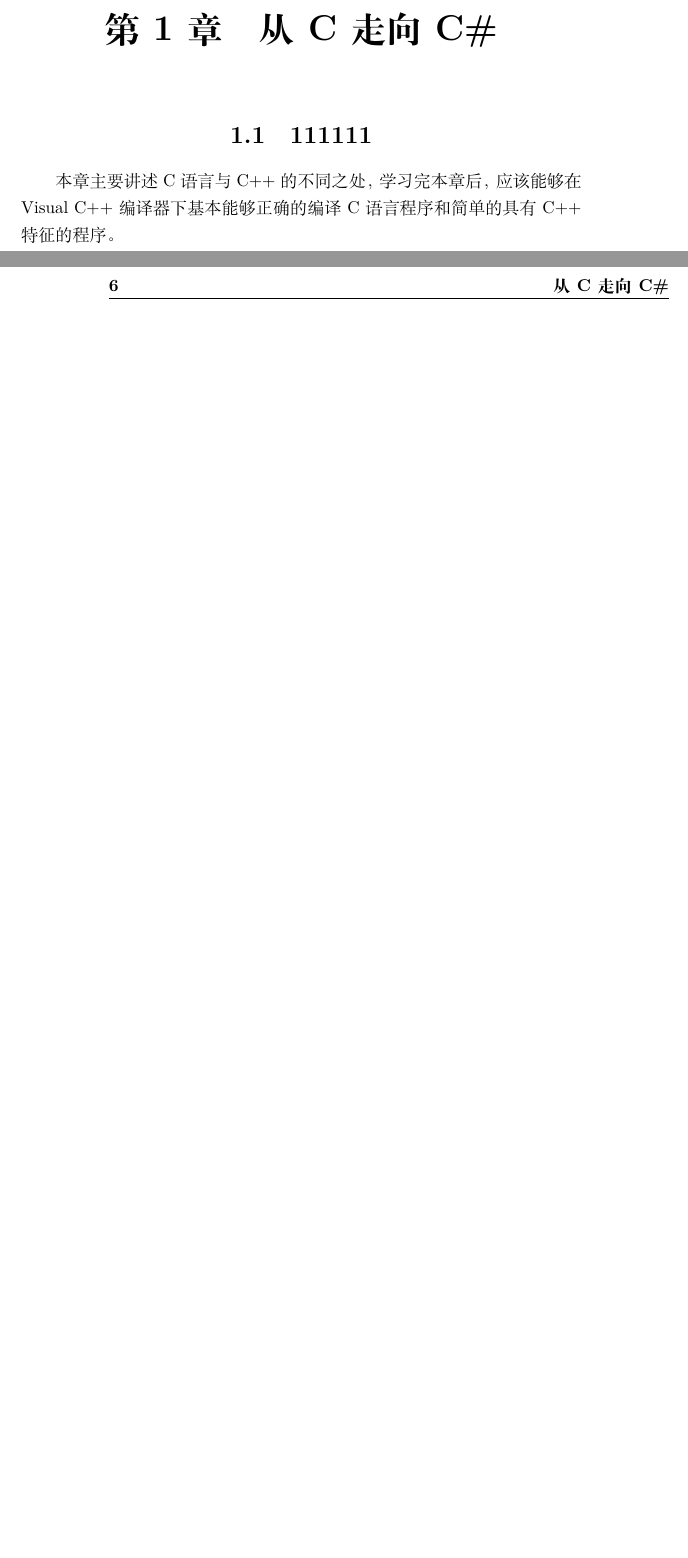
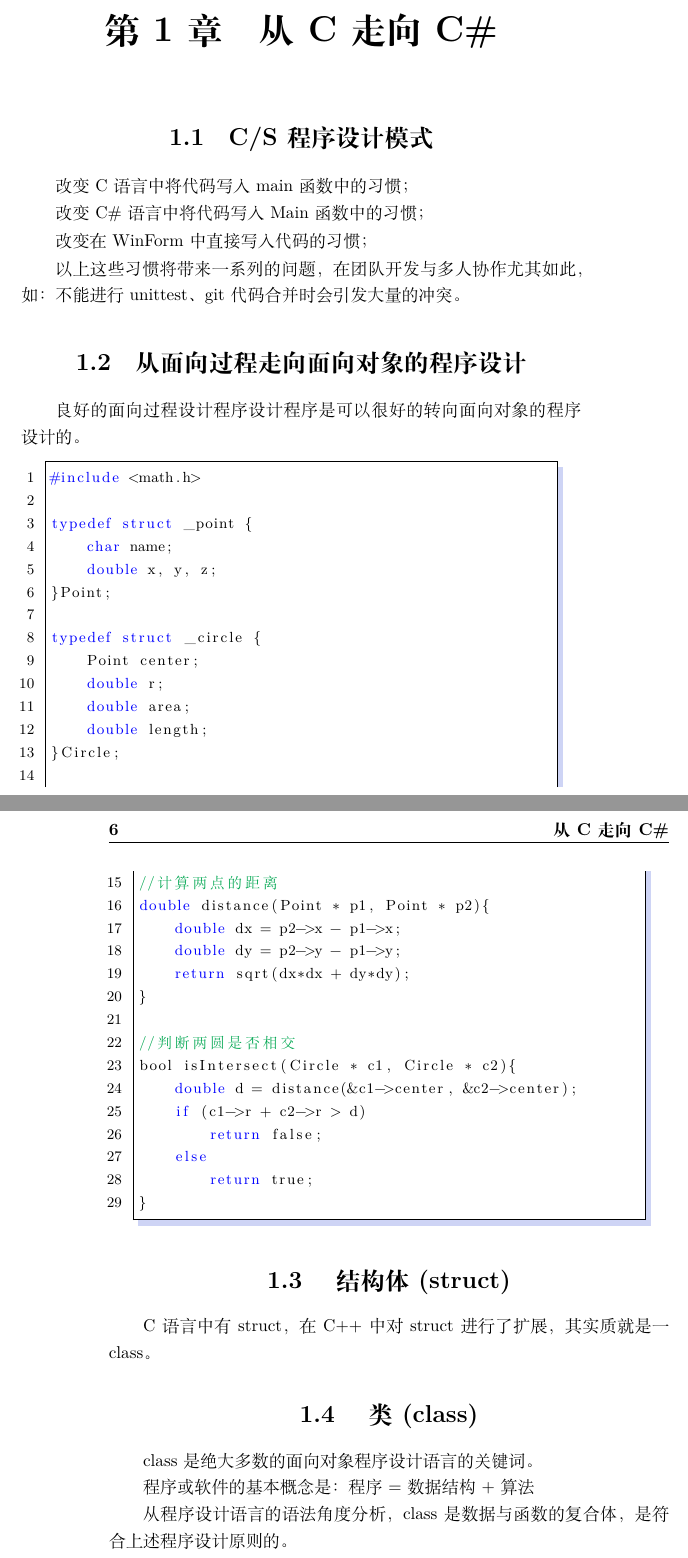
Before and after one commit to zhuxj911/clcxsj, a LaTeX book (clcxsj.tex, which reads chapter/chapter01.tex): two parts of pages 5 and 6 of 49, joined at a grey line, cut so that both start at the same text, the shorter picture padded with empty space. Compiled offline with XeLaTeX.

Commit message:
2018.3.3 modify

```diff
--- a/chapter/chapter01.tex
+++ b/chapter/chapter01.tex
@@ -1,6 +1,67 @@
 %!TEX root = ../clcxsj.tex
 
 \chapter{从C走向C\#}
-\section{111111}
-本章主要讲述C语言与C++的不同之处，学习完本章后，应该能够在 Visual C++
-编译器下基本能够正确的编译C语言程序和简单的具有C++特征的程序。
+
+\section{C/S程序设计模式}
+改变C语言中将代码写入main函数中的习惯；
+
+改变C\#语言中将代码写入Main函数中的习惯；
+
+改变在WinForm中直接写入代码的习惯；
+
+以上这些习惯将带来一系列的问题，在团队开发与多人协作尤其如此，
+如：不能进行unittest、git代码合并时会引发大量的冲突。
+
+\section{从面向过程走向面向对象的程序设计 }
+
+良好的面向过程设计程序设计程序是可以很好的转向面向对象的程序设计的。
+
+
+\begin{lstlisting}[language=C]
+#include <math.h>
+
+typedef struct _point {
+    char name;
+    double x, y, z;
+}Point;
+
+typedef struct _circle {
+    Point center;
+    double r;
+    double area;
+    double length;
+}Circle;
+
+//计算两点的距离
+double distance(Point * p1, Point * p2){
+    double dx = p2->x - p1->x;
+    double dy = p2->y - p1->y;
+    return sqrt(dx*dx + dy*dy);
+}
+
+//判断两圆是否相交
+bool isIntersect(Circle * c1, Circle * c2){
+    double d = distance(&c1->center, &c2->center);
+    if (c1->r + c2->r > d)
+        return false;
+    else
+        return true;
+}
+
+\end{lstlisting}
+
+% \lstinputlisting{source_filename.py}
+% \lstinputlisting[language=Python]{source_filename.py}
+% \lstinputlisting[language=Python, firstline=37, lastline=45]{source_filename.py}
+
+\section{ 结构体(struct) }
+
+C语言中有 struct，在C++中对 struct 进行了扩展，其实质就是一class。
+
+\section{ 类(class) }
+
+class是绝大多数的面向对象程序设计语言的关键词。
+
+程序或软件的基本概念是：程序 = 数据结构 + 算法
+
+从程序设计语言的语法角度分析，class 是 数据与函数的复合体，是符合上述程序设计原则的。
--- a/clcxsj.tex
+++ b/clcxsj.tex
@@ -2,7 +2,7 @@
 %clcxsj.tex
 %测量程序设计
 
-\documentclass[10.5pt, UTF8]{ctexbook}
+\documentclass[UTF8, A4]{ctexbook}
 
  \usepackage{graphicx}
  \usepackage{amsmath}
@@ -18,10 +18,10 @@
  \fancyhead[LO]{\bfseries\rightmark}
  \fancyhead[RE]{\bfseries\leftmark}
 
- \renewcommand{\headrulewidth}{0.5pt}
- \renewcommand{\footrulewidth}{0pt}
- \addtolength{\headheight}{0.5pt} % make space for the rule
- \fancypagestyle{plain}{ \fancyhead{}  \renewcommand{\headrulewidth}{0pt} }
+ % \renewcommand{\headrulewidth}{0.5pt}
+ % \renewcommand{\footrulewidth}{0pt}
+  \addtolength{\headheight}{13pt} % make space for the rule
+ % \fancypagestyle{plain}{ \fancyhead{}  \renewcommand{\headrulewidth}{0pt} }
 
  \CTEXsetup[number={\arabic{chapter}}]{chapter}
  \renewcommand{\chaptermark}[1]{\markboth{#1}{}}
```
Also changed, not shown: clcxsj.tex (2 more changed lines).
